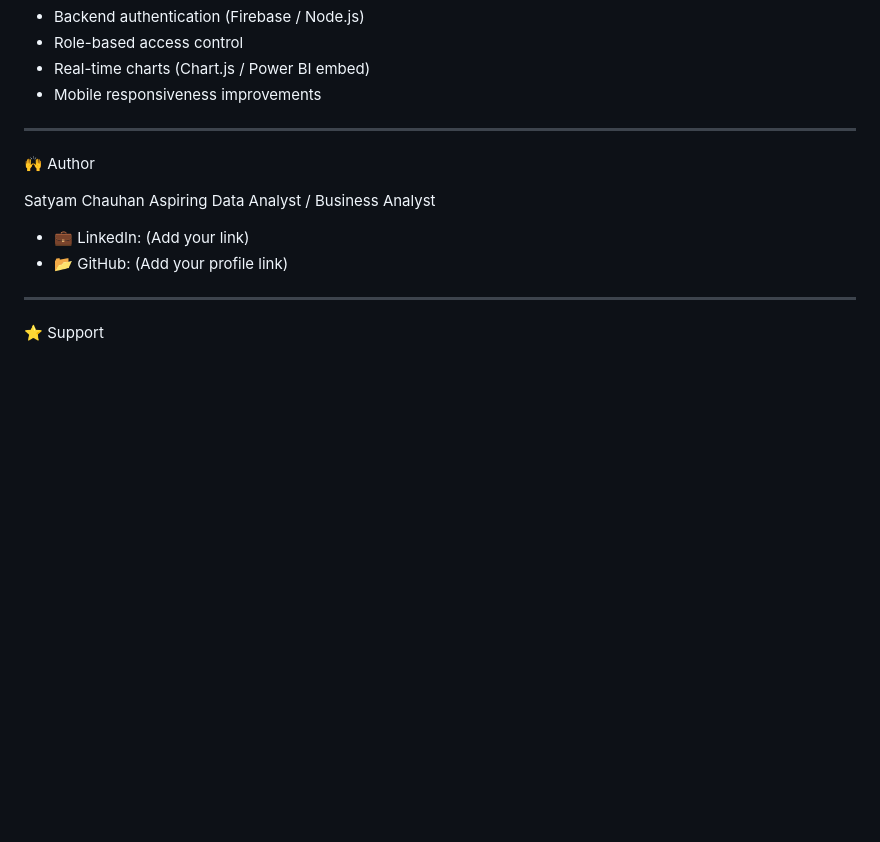
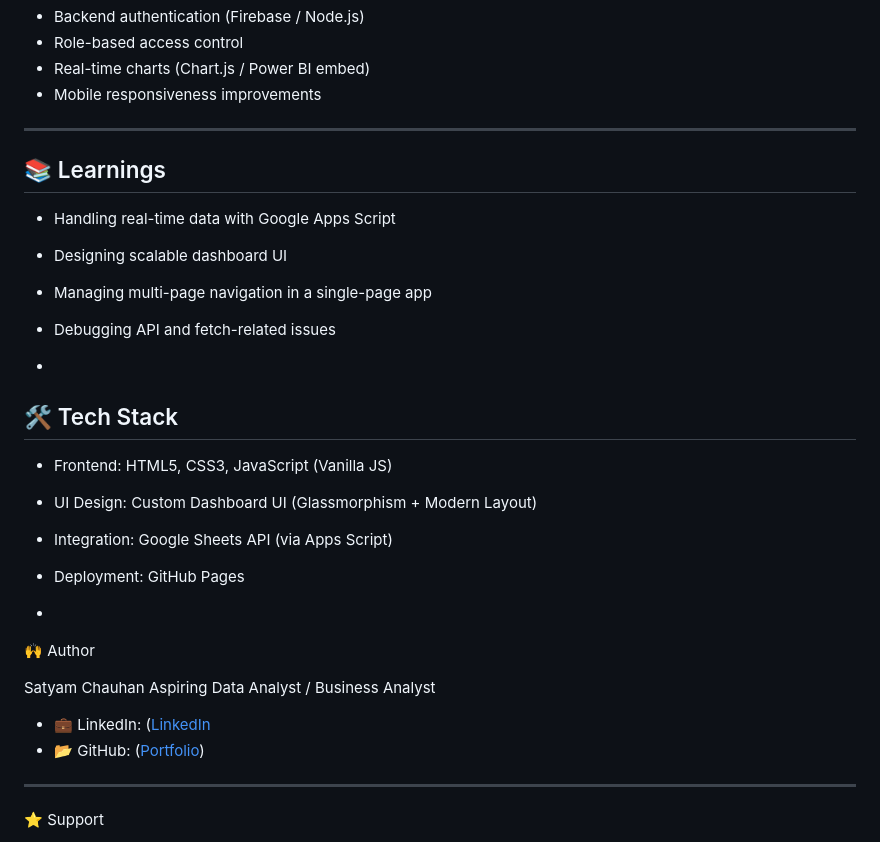
Before and after one commit to SatyamChauhan2005/business-info-system, a Markdown page: README.md, the part around the change. GitHub-like rendering; blank space fills up the shorter version.

Commit message:
Update README with learnings and tech stack
Added learnings and tech stack sections to README.

```diff
--- a/README.md
+++ b/README.md
@@ -165,14 +165,29 @@ open index.html
 - Mobile responsiveness improvements
 
 ---
+## 📚 Learnings
 
+- Handling real-time data with Google Apps Script
+- Designing scalable dashboard UI
+- Managing multi-page navigation in a single-page app
+- Debugging API and fetch-related issues
+
+-
+## 🛠️ Tech Stack
+
+- Frontend: HTML5, CSS3, JavaScript (Vanilla JS)
+- UI Design: Custom Dashboard UI (Glassmorphism + Modern Layout)
+- Integration: Google Sheets API (via Apps Script)
+- Deployment: GitHub Pages
+
+-
 🙌 Author
 
 Satyam Chauhan
 Aspiring Data Analyst / Business Analyst
 
-- 💼 LinkedIn: (Add your link)
-- 📂 GitHub: (Add your profile link)
+- 💼 LinkedIn: ([LinkedIn](https://www.linkedin.com/in/satyamchauhan2005)
+- 📂 GitHub: ([Portfolio](https://satyamchauhan2005.github.io/Portfolio/))
 
 ---
 
```
